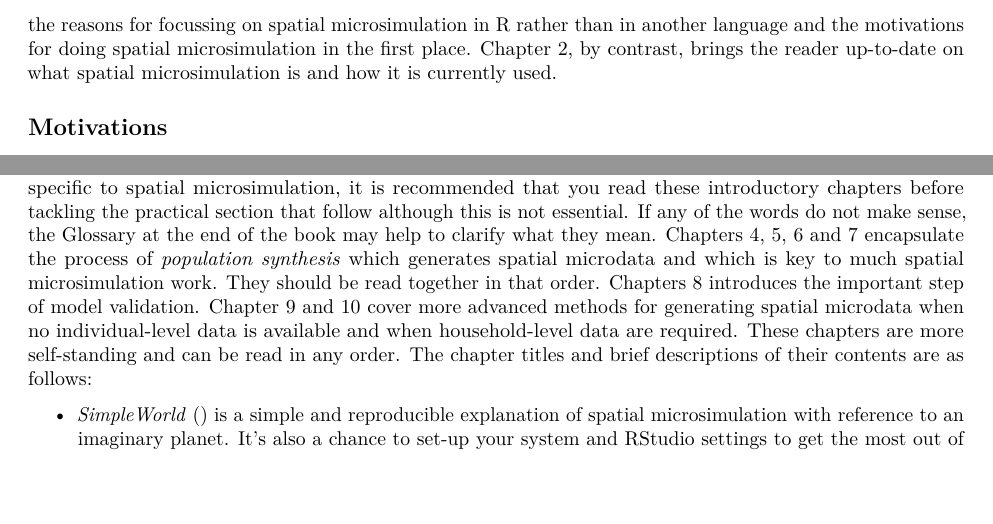
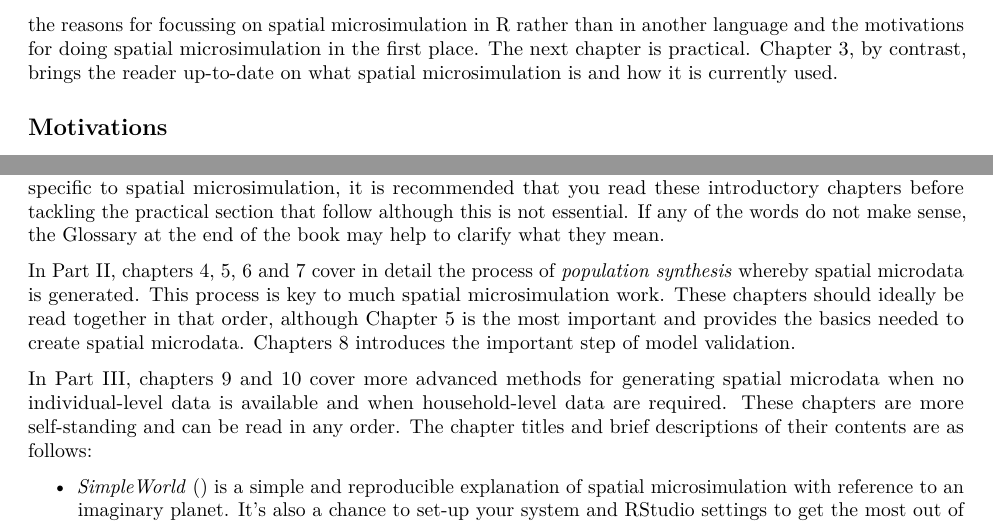
Before and after one commit to Robinlovelace/spatial-microsim-book, an R Markdown document (01-introduction.Rmd): two parts of pages 2 and 8 of 9, joined at a grey line, cut so that both start at the same text, the shorter picture padded with empty space. Rendered offline with R 4.5, knitr and Pandoc, then LaTeX, with nearby package versions; some code elsewhere in the file could not run offline.

Commit message:
Updates to chapter numbers

```diff
--- a/01-introduction.Rmd
+++ b/01-introduction.Rmd
@@ -77,7 +77,8 @@ spatial microsimulation, bear with us.
 The remainder of this chapter explains the thinking behind the book,
 including the reasons for focussing on spatial microsimulation in R
 rather than in another language and the motivations for doing spatial
-microsimulation in the first place. Chapter 2, by contrast, brings the
+microsimulation in the first place. The next chapter is practical.
+Chapter 3, by contrast, brings the
 reader up-to-date on what spatial microsimulation is and how it is currently
 used.
 
@@ -612,12 +613,19 @@ practical. Because we'll be making heavy use of terminology specific to
 spatial microsimulation, it is recommended that you read these introductory
 chapters before tackling the practical section that follow although this is
 not essential. If any of the words do not make sense, the
-Glossary at the end of the book may help to clarify what they mean. Chapters
-4, 5, 6 and 7 encapsulate the process of *population synthesis* which
-generates spatial microdata and which is
-key to much spatial microsimulation work. They should be read together in that order.
+Glossary at the end of the book may help to clarify what they mean.
+
+In Part II, chapters
+4, 5, 6 and 7 cover in detail the process of *population synthesis* whereby
+spatial microdata is generated. This process is
+key to much spatial microsimulation work. These chapters
+should ideally be read together in that order, although Chapter 5 is the
+most important and provides the basics needed to create spatial microdata.
 Chapters 8 introduces the important step of model validation.
-Chapter 9 and 10 cover more advanced methods for generating spatial microdata when
+
+
+In Part III, chapters 9 and 10 cover more
+advanced methods for generating spatial microdata when
 no individual-level data is available and when household-level data are required.
 These chapters are more
 self-standing and can be read in any order. The chapter titles and brief
```
Also changed, not shown: 07-CakeMap.Rmd (+2 -2 lines).
